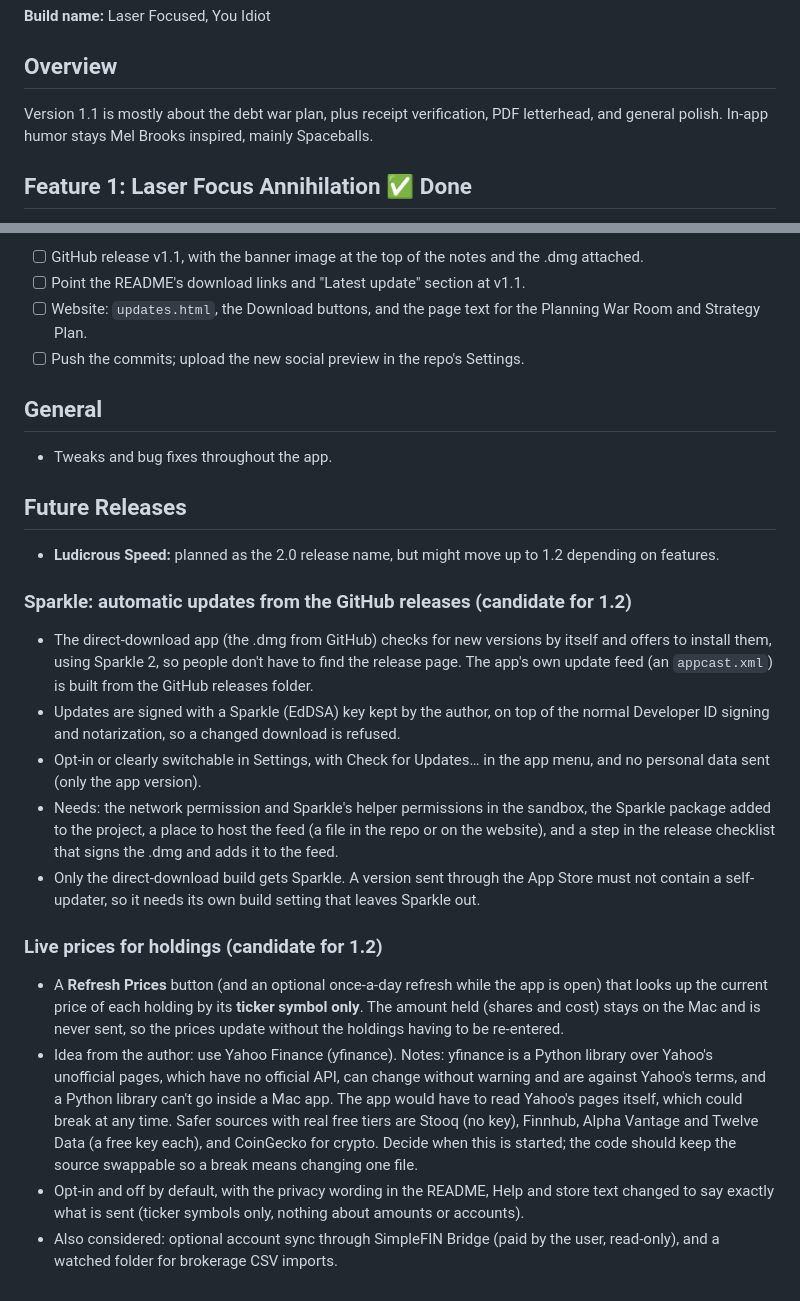
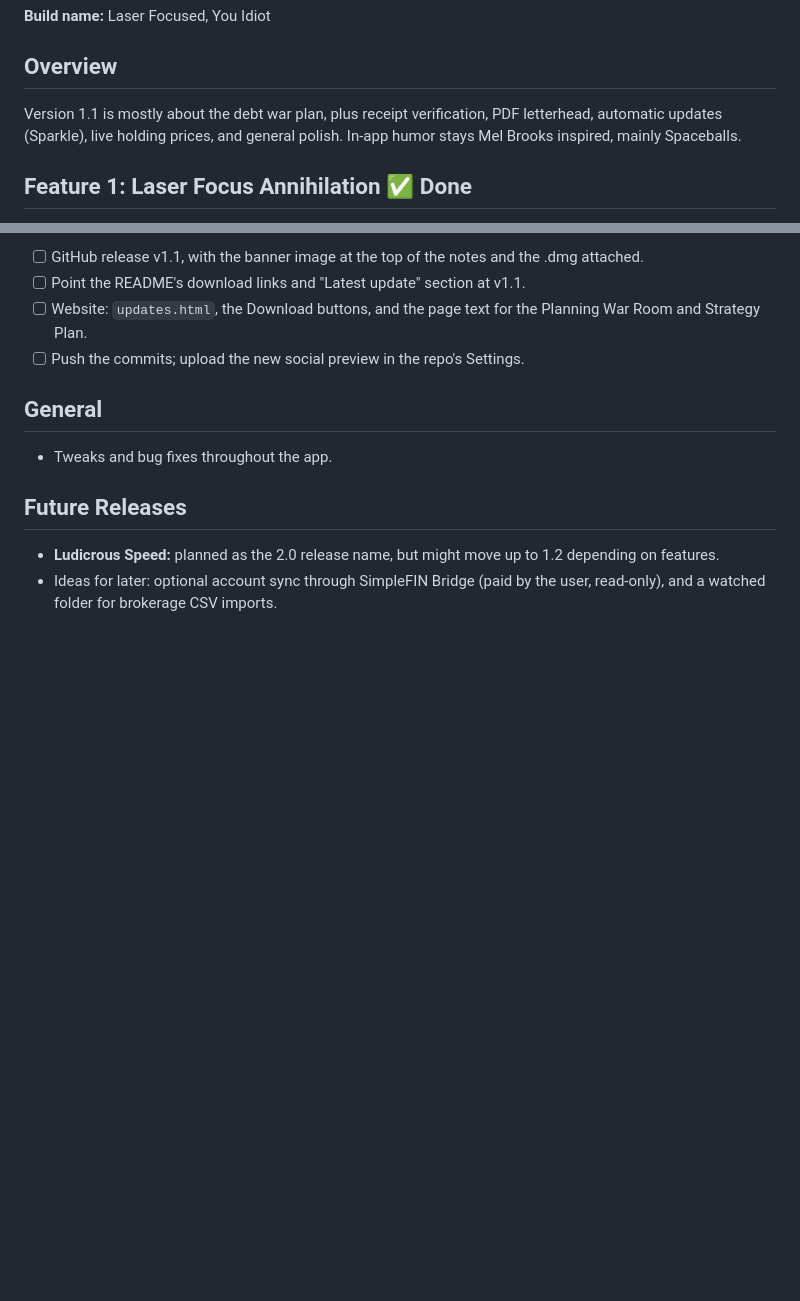
Before and after one commit to vaultstudio-main/Oinkly-Budget, a Markdown page: Documents/Oinkly 1.1 Release Plan.md, 2 parts joined by grey strips. Drawn GitHub-style; blank space fills up the shorter version.

```diff
--- a/Documents/Oinkly 1.1 Release Plan.md
+++ b/Documents/Oinkly 1.1 Release Plan.md
@@ -4,7 +4,7 @@
 
 ## Overview
 
-Version 1.1 is mostly about the debt war plan, plus receipt verification, PDF letterhead, and general polish. In-app humor stays Mel Brooks inspired, mainly Spaceballs.
+Version 1.1 is mostly about the debt war plan, plus receipt verification, PDF letterhead, automatic updates (Sparkle), live holding prices, and general polish. In-app humor stays Mel Brooks inspired, mainly Spaceballs.
 
 ## Feature 1: Laser Focus Annihilation ✅ Done
 
@@ -108,18 +130,4 @@ The scan already suggests a total, date and payee, and nothing changes until you
 ## Future Releases
 
 - **Ludicrous Speed:** planned as the 2.0 release name, but might move up to 1.2 depending on features.
-
-### Sparkle: automatic updates from the GitHub releases (candidate for 1.2)
-
-- The direct-download app (the .dmg from GitHub) checks for new versions by itself and offers to install them, using Sparkle 2, so people don't have to find the release page. The app's own update feed (an `appcast.xml`) is built from the GitHub releases folder.
-- Updates are signed with a Sparkle (EdDSA) key kept by the author, on top of the normal Developer ID signing and notarization, so a changed download is refused.
-- Opt-in or clearly switchable in Settings, with Check for Updates… in the app menu, and no personal data sent (only the app version).
-- Needs: the network permission and Sparkle's helper permissions in the sandbox, the Sparkle package added to the project, a place to host the feed (a file in the repo or on the website), and a step in the release checklist that signs the .dmg and adds it to the feed.
-- Only the direct-download build gets Sparkle. A version sent through the App Store must not contain a self-updater, so it needs its own build setting that leaves Sparkle out.
-
-### Live prices for holdings (candidate for 1.2)
-
-- A **Refresh Prices** button (and an optional once-a-day refresh while the app is open) that looks up the current price of each holding by its **ticker symbol only**. The amount held (shares and cost) stays on the Mac and is never sent, so the prices update without the holdings having to be re-entered.
-- Idea from the author: use Yahoo Finance (yfinance). Notes: yfinance is a Python library over Yahoo's unofficial pages, which have no official API, can change without warning and are against Yahoo's terms, and a Python library can't go inside a Mac app. The app would have to read Yahoo's pages itself, which could break at any time. Safer sources with real free tiers are Stooq (no key), Finnhub, Alpha Vantage and Twelve Data (a free key each), and CoinGecko for crypto. Decide when this is started; the code should keep the source swappable so a break means changing one file.
-- Opt-in and off by default, with the privacy wording in the README, Help and store text changed to say exactly what is sent (ticker symbols only, nothing about amounts or accounts).
-- Also considered: optional account sync through SimpleFIN Bridge (paid by the user, read-only), and a watched folder for brokerage CSV imports.
+- Ideas for later: optional account sync through SimpleFIN Bridge (paid by the user, read-only), and a watched folder for brokerage CSV imports.
```
Also changed, not shown: other parts of Documents/Oinkly 1.1 Release Plan.md (+22 -0 lines).
